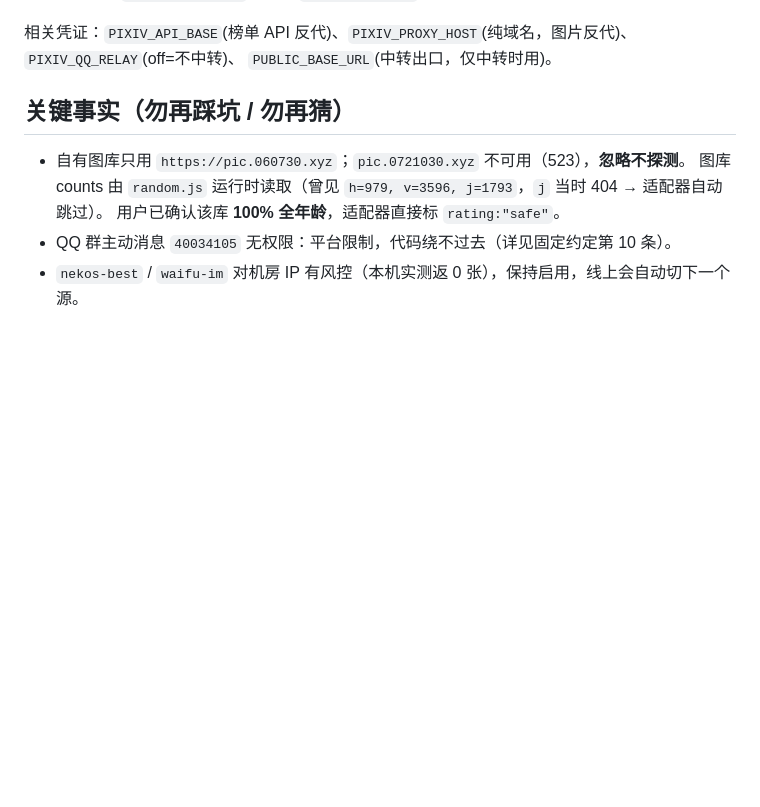
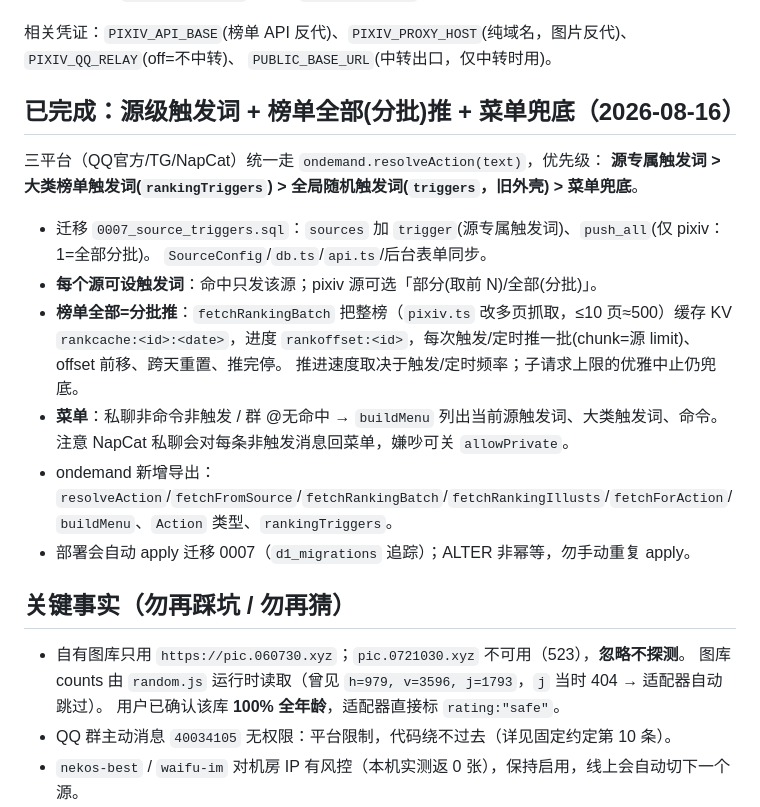
Before and after one commit to JuLuogo/bot-ssre, a Markdown page: AGENTS.md, the part around the change. Drawn GitHub-style; blank space fills up the shorter version.

Commit message:
docs(agents): 记录源级触发词/榜单分批/菜单机制

```diff
--- a/AGENTS.md
+++ b/AGENTS.md
@@ -112,6 +112,22 @@ OneBot 按需命令（`涩图` / `/setu`）只返回 `rating:safe`（经 `isAllA
 相关凭证：`PIXIV_API_BASE`(榜单 API 反代)、`PIXIV_PROXY_HOST`(纯域名，图片反代)、`PIXIV_QQ_RELAY`(off=不中转)、
 `PUBLIC_BASE_URL`(中转出口，仅中转时用)。
 
+## 已完成：源级触发词 + 榜单全部(分批)推 + 菜单兜底（2026-08-16）
+
+三平台（QQ官方/TG/NapCat）统一走 `ondemand.resolveAction(text)`，优先级：
+**源专属触发词 > 大类榜单触发词(`rankingTriggers`) > 全局随机触发词(`triggers`，旧外壳) > 菜单兜底**。
+
+- 迁移 `0007_source_triggers.sql`：`sources` 加 `trigger`(源专属触发词)、`push_all`(仅 pixiv：1=全部分批)。
+  `SourceConfig`/`db.ts`/`api.ts`/后台表单同步。
+- **每个源可设触发词**：命中只发该源；pixiv 源可选「部分(取前 N)/全部(分批)」。
+- **榜单全部=分批推**：`fetchRankingBatch` 把整榜（`pixiv.ts` 改多页抓取，≤10 页≈500）缓存 KV
+  `rankcache:<id>:<date>`，进度 `rankoffset:<id>`，每次触发/定时推一批(chunk=源 limit)、offset 前移、跨天重置、推完停。
+  推进速度取决于触发/定时频率；子请求上限的优雅中止仍兜底。
+- **菜单**：私聊非命令非触发 / 群 @无命中 → `buildMenu` 列出当前源触发词、大类触发词、命令。
+  注意 NapCat 私聊会对每条非触发消息回菜单，嫌吵可关 `allowPrivate`。
+- ondemand 新增导出：`resolveAction`/`fetchFromSource`/`fetchRankingBatch`/`fetchRankingIllusts`/`fetchForAction`/`buildMenu`、`Action` 类型、`rankingTriggers`。
+- 部署会自动 apply 迁移 0007（`d1_migrations` 追踪）；ALTER 非幂等，勿手动重复 apply。
+
 
 ## 关键事实（勿再踩坑 / 勿再猜）
 
```
